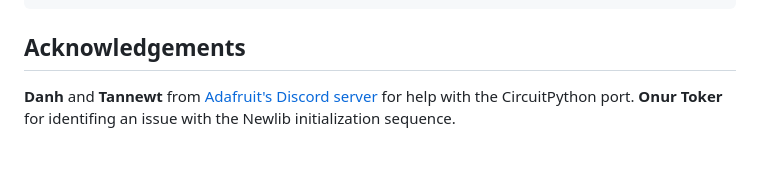
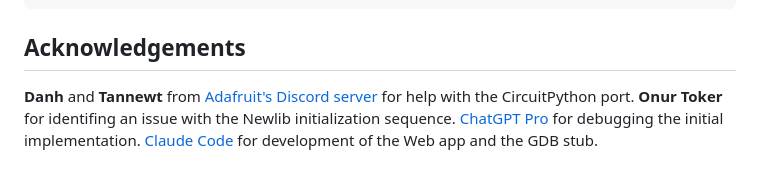
Before and after one commit to ccattuto/riscv-python, a Markdown page: README.md, the part around the change. Drawn GitHub-style.

Commit message:
updated credits

```diff
--- a/README.md
+++ b/README.md
@@ -373,4 +373,4 @@ pypy3 ./riscv-emu.py prebuilt/test_newlib_conway.elf  19.77s user 0.11s system 9
 
 ## Acknowledgements
 
-**Danh** and **Tannewt** from [Adafruit's Discord server](http://adafru.it/discord) for help with the CircuitPython port.  **Onur Toker** for identifing an issue with the Newlib initialization sequence.
+**Danh** and **Tannewt** from [Adafruit's Discord server](http://adafru.it/discord) for help with the CircuitPython port.  **Onur Toker** for identifing an issue with the Newlib initialization sequence. [ChatGPT Pro](https://chatgpt.com) for debugging the initial implementation. [Claude Code](https://www.claude.com/product/claude-code) for development of the Web app and the GDB stub.
```
